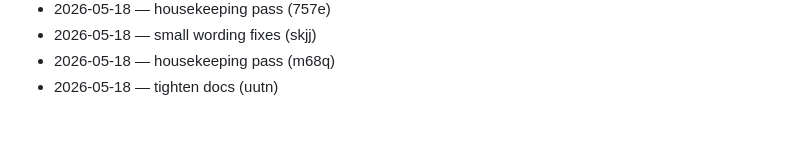
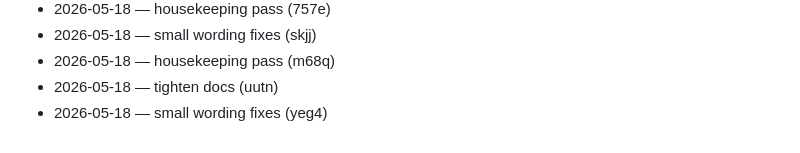
Before and after one commit to wurlelham531-svg/poll-of-day, a Markdown page: CHANGELOG.md, the part around the change. GitHub-like rendering.

Commit message:
docs(changelog): daily entry

```diff
--- a/CHANGELOG.md
+++ b/CHANGELOG.md
@@ -73,3 +73,4 @@
 - 2026-05-18 — small wording fixes (skjj)
 - 2026-05-18 — housekeeping pass (m68q)
 - 2026-05-18 — tighten docs (uutn)
+- 2026-05-18 — small wording fixes (yeg4)
```
